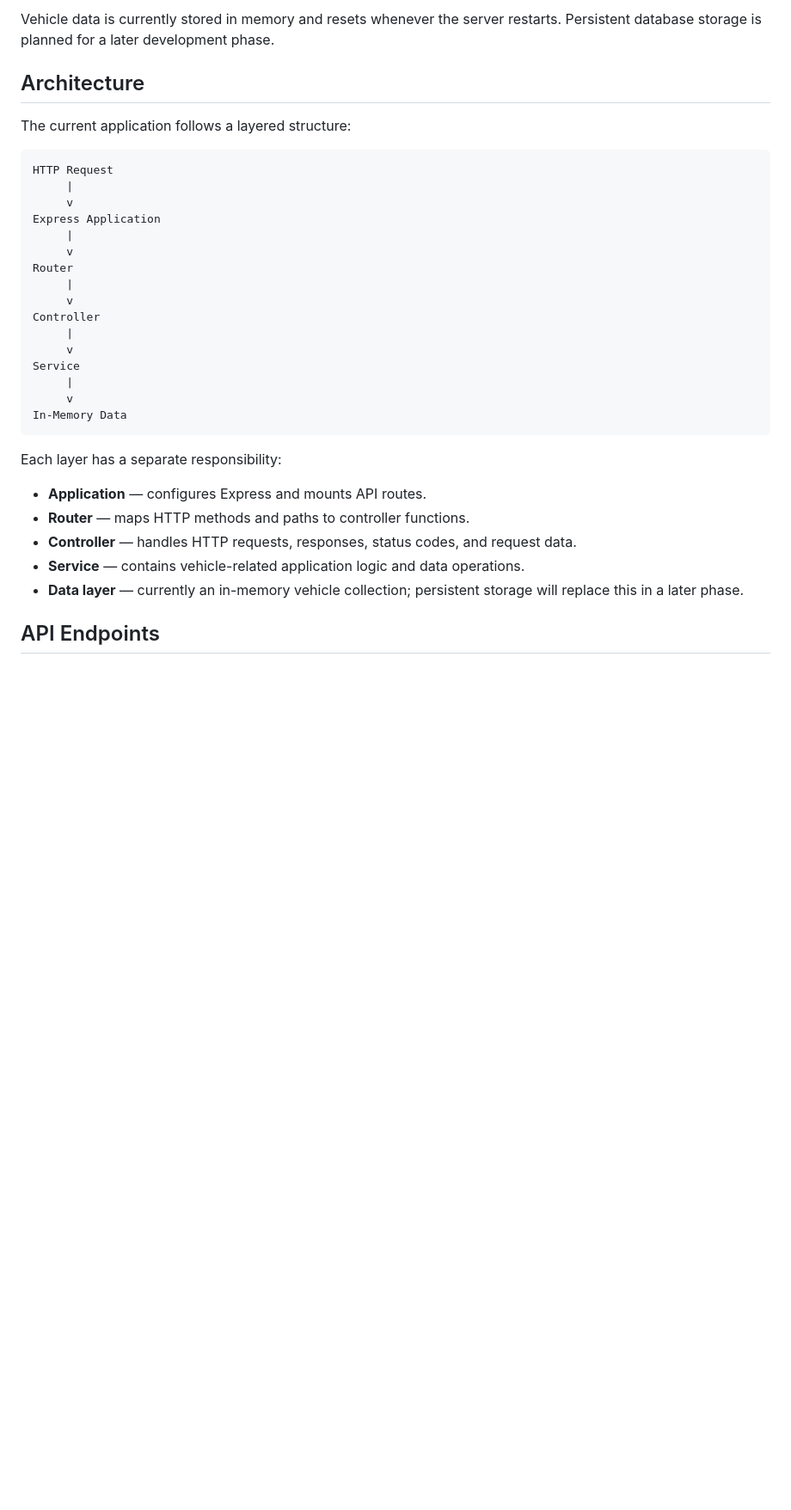
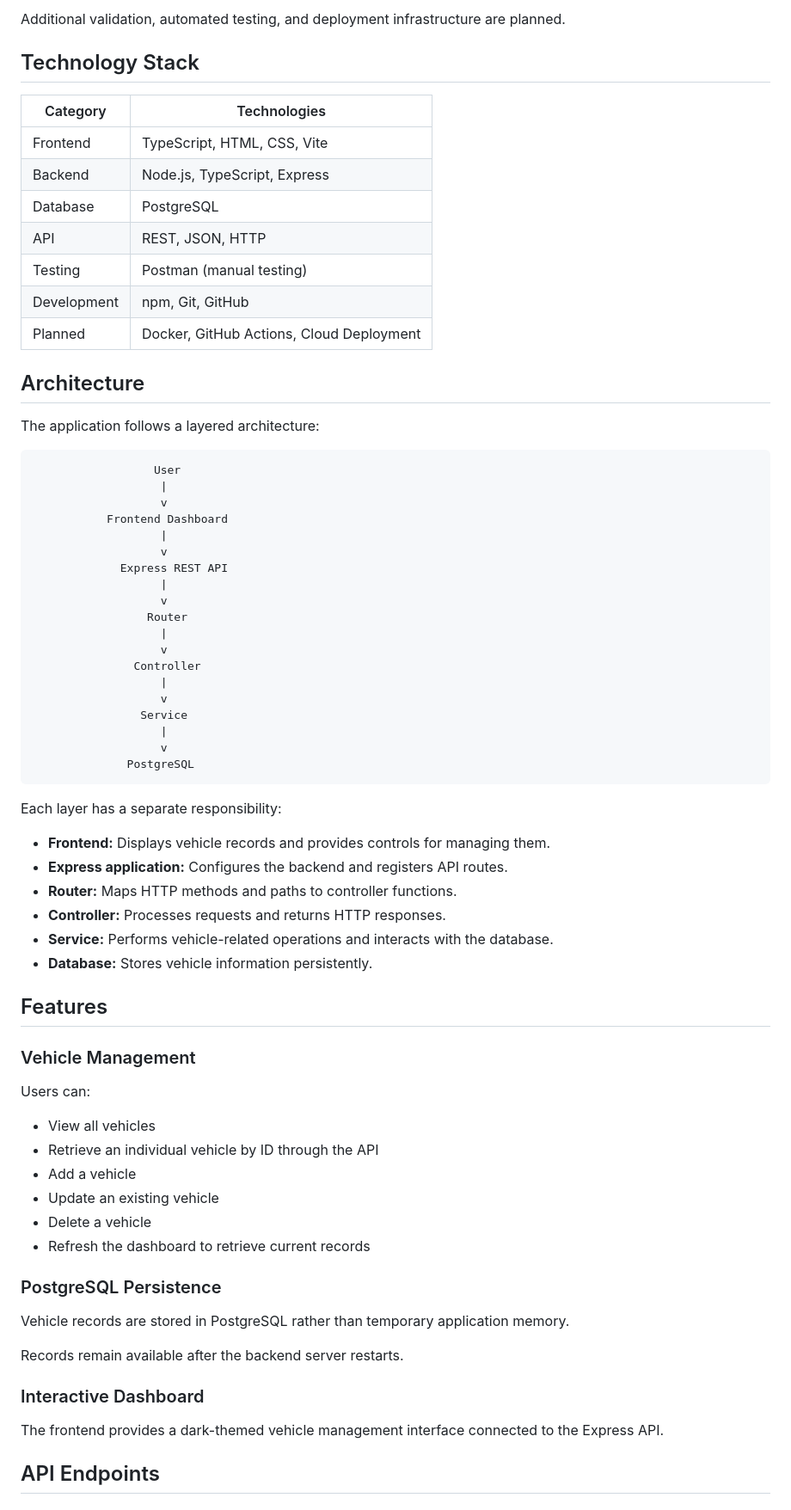
Before and after one commit to Angelo-Baca/vehicle-service-platform, a Markdown page: README.md, the part around one of its changes. Shown at 86% size. GitHub-like rendering; blank space fills up the shorter version.

Commit message:
Update project documentation and add dashboard screenshot

````diff
--- a/README.md
+++ b/README.md
@@ -23,36 +38,75 @@ Implemented functionality includes:
 
-Vehicle data is currently stored in memory and resets whenever the server restarts. Persistent database storage is planned for a later development phase.
+Additional validation, automated testing, and deployment infrastructure are planned.
+
+## Technology Stack
+
+| Category | Technologies |
+|---|---|
+| Frontend | TypeScript, HTML, CSS, Vite |
+| Backend | Node.js, TypeScript, Express |
+| Database | PostgreSQL |
+| API | REST, JSON, HTTP |
+| Testing | Postman (manual testing) |
+| Development | npm, Git, GitHub |
+| Planned | Docker, GitHub Actions, Cloud Deployment |
 
 ## Architecture
 
-The current application follows a layered structure:
+The application follows a layered architecture:
 
 ```text
-HTTP Request
-     |
-     v
-Express Application
-     |
-     v
-Router
-     |
-     v
-Controller
-     |
-     v
-Service
-     |
-     v
-In-Memory Data
+                  User
+                   |
+                   v
+           Frontend Dashboard
+                   |
+                   v
+             Express REST API
+                   |
+                   v
+                 Router
+                   |
+                   v
+               Controller
+                   |
+                   v
+                Service
+                   |
+                   v
+              PostgreSQL
 ```
 
 Each layer has a separate responsibility:
 
-* **Application** — configures Express and mounts API routes.
-* **Router** — maps HTTP methods and paths to controller functions.
-* **Controller** — handles HTTP requests, responses, status codes, and request data.
-* **Service** — contains vehicle-related application logic and data operations.
-* **Data layer** — currently an in-memory vehicle collection; persistent storage will replace this in a later phase.
+- **Frontend:** Displays vehicle records and provides controls for managing them.
+- **Express application:** Configures the backend and registers API routes.
+- **Router:** Maps HTTP methods and paths to controller functions.
+- **Controller:** Processes requests and returns HTTP responses.
+- **Service:** Performs vehicle-related operations and interacts with the database.
+- **Database:** Stores vehicle information persistently.
+
+## Features
+
+### Vehicle Management
+
+Users can:
+
+- View all vehicles
+- Retrieve an individual vehicle by ID through the API
+- Add a vehicle
+- Update an existing vehicle
+- Delete a vehicle
+- Refresh the dashboard to retrieve current records
+
+### PostgreSQL Persistence
+
+Vehicle records are stored in PostgreSQL rather than temporary application memory.
+
+Records remain available after the backend server restarts.
+
+### Interactive Dashboard
+
+The frontend provides a dark-themed vehicle management interface connected to the Express API.
 
 ## API Endpoints
 
````
Also changed, not shown: other parts of README.md (+116 -83 lines), docs/screenshots/dashboard-overview.jpg (added).
